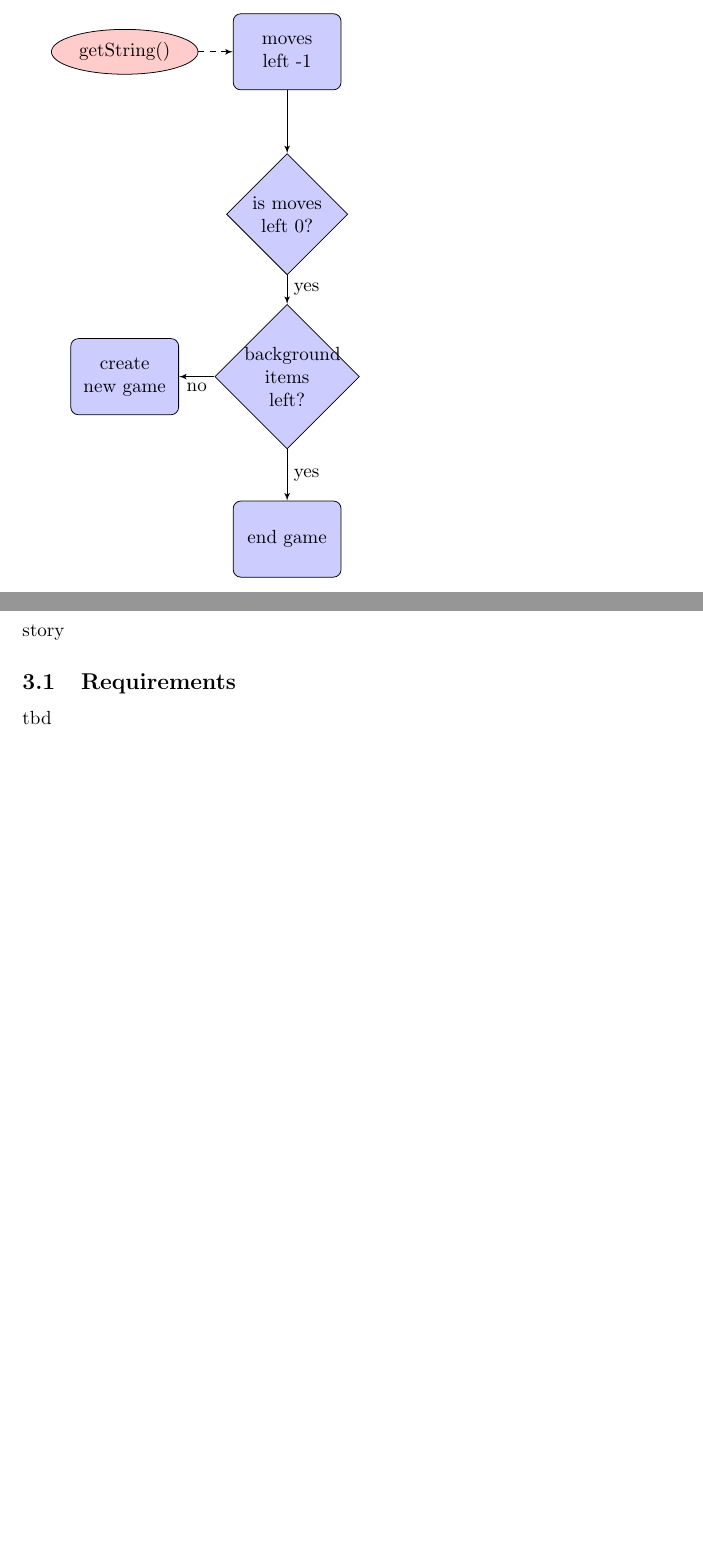
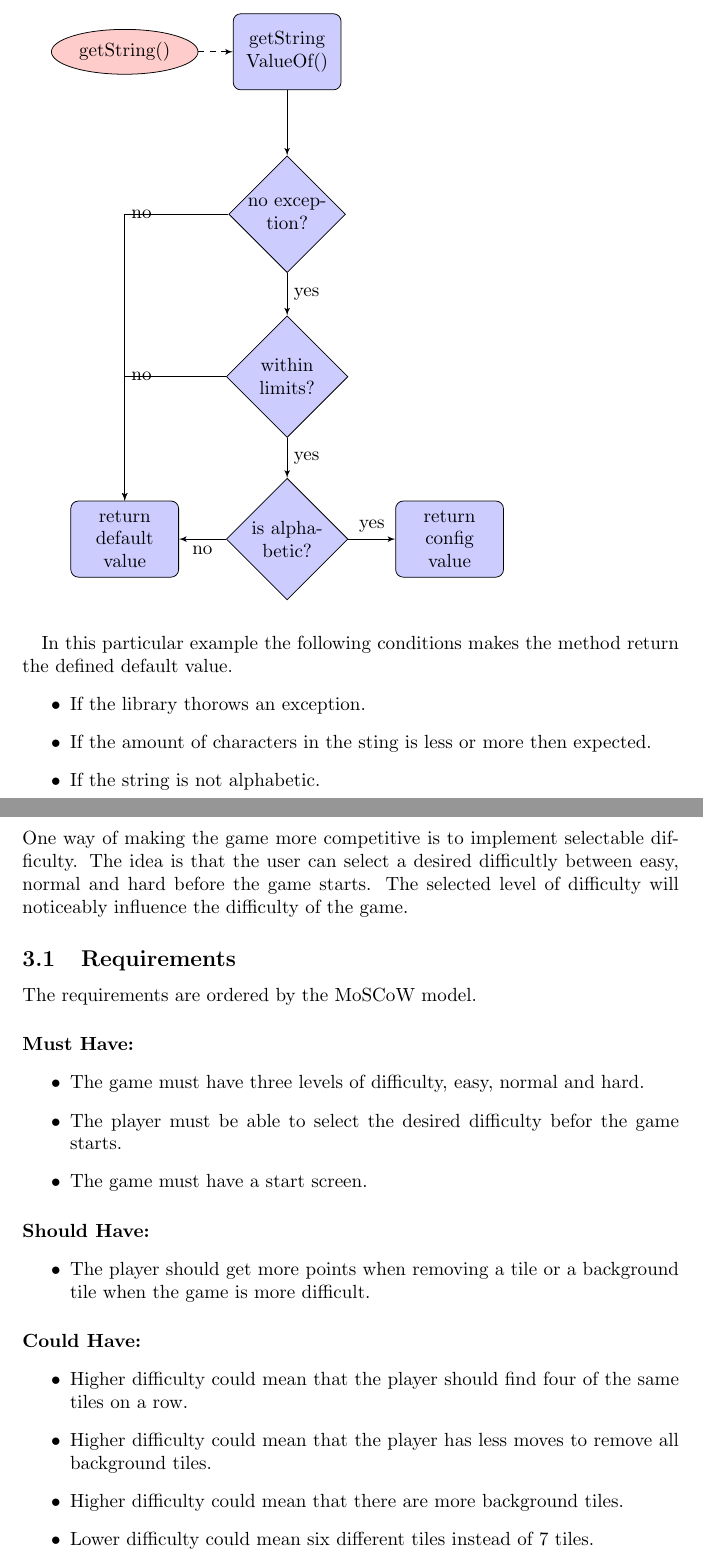
Before and after one commit to mkhattat/bitcode-SEM, a LaTeX problem sheet (docs/Assignments/Assignment_3/Assignment_3.tex): two parts of pages 4 and 5 of 5 before the commit and two parts of pages 4 and 5 of 6 after it, joined at a grey line, cut at the place of the change, the shorter picture padded with empty space. Compiled offline with pdfLaTeX.

Commit message:
Added doc for difficulty and defensive programming

```diff
--- a/docs/Assignments/Assignment_3/Assignment_3.tex
+++ b/docs/Assignments/Assignment_3/Assignment_3.tex
@@ -84,28 +84,58 @@ In the previous assignments it was required to use a game configuration file for
 
 \begin{tikzpicture}[node distance = 2cm, auto]
     % Place nodes
-    \node [block] (nrmoves) {moves left -1};
-    \node [cloud, left of=nrmoves] (start) {getString()};
-	\node [decision, below of=nrmoves] (movesleft) {is moves left 0?};
-	\node [decision, below of=movesleft] (item) {background items left?};
-	\node [block, below of=item, node distance=3cm] (end) {end game};
-	\node [block, left of=item, node distance=3cm] (new) {create new game};
+    \node [block] (defpro) {getString ValueOf()};
+    \node [cloud, left of=defpro] (start) {getString()};
+	\node [decision, below of=defpro] (exception) {no exception?};
+	\node [decision, below of=exception] (limit) {within limits?};
+	\node [decision, below of=limit] (alpha) {is alphabetic?};
+	\node [block, left of=alpha, node distance=3cm] (default) {return default value};
+    \node [block, right of=alpha, node distance=3cm] (config) {return config value};
 
+    \path [line,dashed] (start) -- (defpro);
+    \path [line] (defpro) -- (exception);
+	\path [line] (exception) -- node {yes}(limit);
+	\path [line] (limit) -- node {yes}(alpha);
+	\path [line] (alpha) -- node {no}(default);
+	\path [line] (alpha) -- node {yes}(config);
 
-    \path [line,dashed] (start) -- (nrmoves);
-    \path [line] (nrmoves) -- (movesleft);
-	\path [line] (movesleft) -- node {yes}(item);
-	\path [line] (item) -- node {yes}(end);
-	\path [line] (item) -- node {no}(new);
-
+	\path [line] (exception) -| node {no}(default);
+	\path [line] (limit) -| node {no}(default);
 
 \end{tikzpicture}
 
+\paragraph{} In this particular example the following conditions makes the method return the defined default value.
+\begin{itemize}
+	\item If the library thorows an exception.
+	\item If the amount of characters in the sting is less or more then expected.
+	\item If the string is not alphabetic.
+\end{itemize}
+
+\section{Selectable Difficulty}
+One way of making the game more competitive is to implement selectable difficulty. The idea is that the user can select a desired difficultly between easy, normal and hard before the game starts. The selected level of difficulty will noticeably influence the difficulty of the game.
+
+\subsection{Requirements}
+The requirements are ordered by the MoSCoW model.
+
+\paragraph{Must Have:}
+\begin{itemize}
+	\item The game must have three levels of difficulty, easy, normal and hard.
+	\item The player must be able to select the desired difficulty befor the game starts.
+	\item The game must have a start screen.
+\end{itemize}
+
+\paragraph{Should Have:}
+\begin{itemize}
+	\item The player should get more points when removing a tile or a background tile when the game is more difficult.
+\end{itemize}
 
 
-\section{Selectable Difficulty}
-story
+\paragraph{Could Have:}
+\begin{itemize}
+	\item Higher difficulty could mean that the player should find four of the same tiles on a row.
+	\item Higher difficulty could mean that the player has less moves to remove all background tiles.
+	\item Higher difficulty could mean that there are more background tiles.
+	\item Lower difficulty could mean six different tiles instead of 7 tiles.
+\end{itemize}
 
-\subsection{Requirements}
-tbd
 
```
Also changed, not shown: docs/Assignments/Assignment_3/Assignment_3.pdf, docs/Assignments/Assignment_3/Images/DifficultiesClassDiagram.jpg (added), docs/Assignments/Assignment_3/Assignment_3.tex (7 more changed lines).
